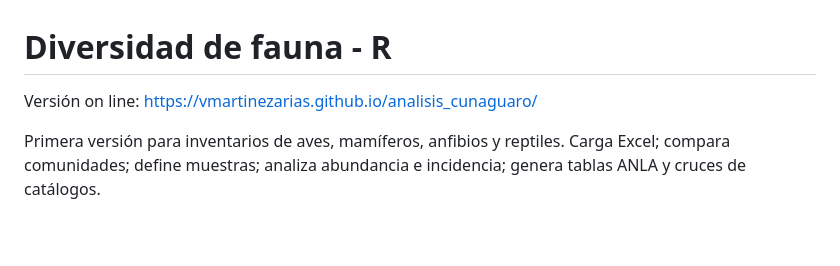
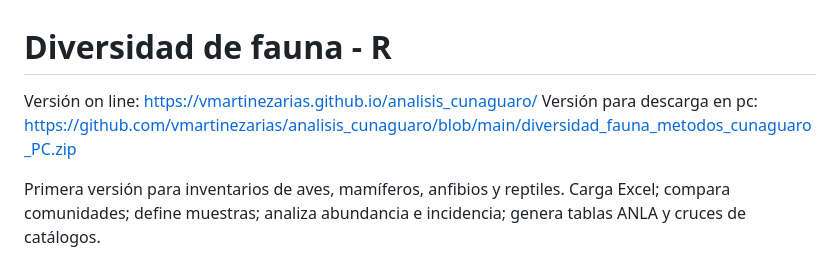
Before and after one commit to vmartinezarias/analisis_cunaguaro, a Markdown page: README.md, the part around the change. Rendered like a GitHub page; blank space fills up the shorter version.

```diff
--- a/README.md
+++ b/README.md
@@ -1,6 +1,8 @@
 # Diversidad de fauna - R
 
 Versión on line: https://vmartinezarias.github.io/analisis_cunaguaro/
+Versión para descarga en pc: https://github.com/vmartinezarias/analisis_cunaguaro/blob/main/diversidad_fauna_metodos_cunaguaro_PC.zip
+
 
 Primera versión para inventarios de aves, mamíferos, anfibios y reptiles. Carga Excel; compara comunidades; define muestras; analiza abundancia e incidencia; genera tablas ANLA y cruces de catálogos.
 
```
